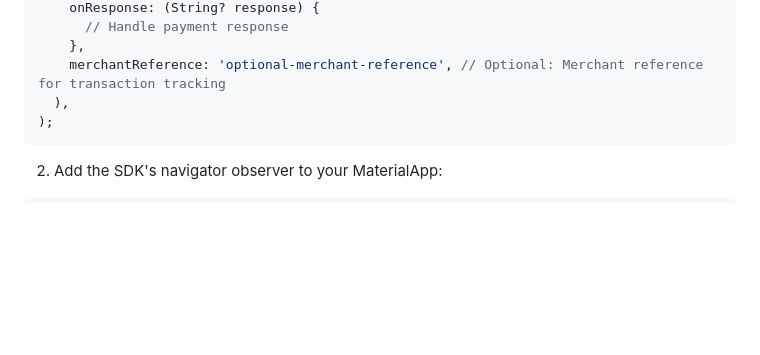
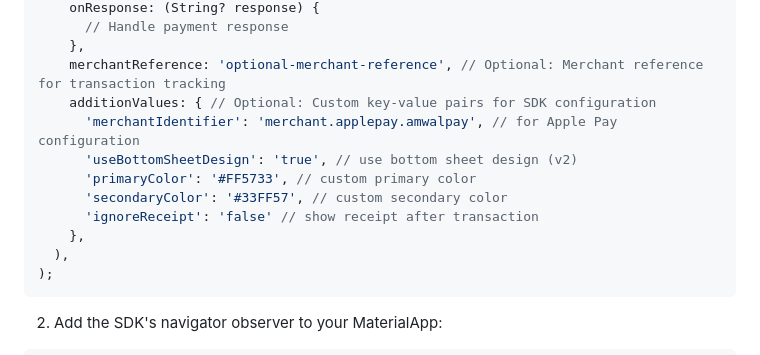
Before and after one commit to amwal-pay/AnwalPaySDKFlutterExample, a Markdown page: README.md, the part around one of its changes. GitHub-like rendering; blank space fills up the shorter version.

````diff
--- a/README.md
+++ b/README.md
@@ -109,6 +109,13 @@ await AmwalPaySdk.instance.initSdk(
       // Handle payment response
     },
     merchantReference: 'optional-merchant-reference', // Optional: Merchant reference for transaction tracking
+    additionValues: { // Optional: Custom key-value pairs for SDK configuration
+      'merchantIdentifier': 'merchant.applepay.amwalpay', // for Apple Pay configuration
+      'useBottomSheetDesign': 'true', // use bottom sheet design (v2)
+      'primaryColor': '#FF5733', // custom primary color
+      'secondaryColor': '#33FF57', // custom secondary color
+      'ignoreReceipt': 'false' // show receipt after transaction
+    },
   ),
 );
 ```
````
Also changed, not shown: other parts of README.md (+61 -0 lines).
